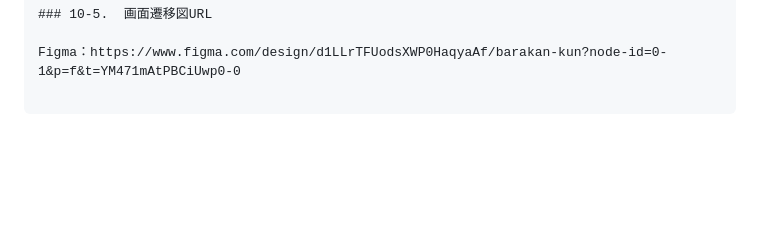
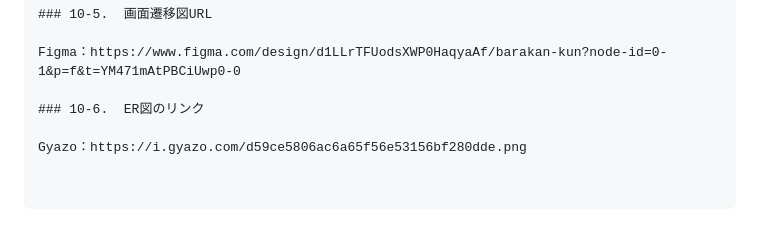
Before and after one commit to tadej-dev/barakann-kun, a Markdown page: README.md, the part around the change. Rendered like a GitHub page; blank space fills up the shorter version.

Commit message:
READMEにER図のリンクを追記

````diff
--- a/README.md
+++ b/README.md
@@ -382,4 +382,9 @@ React等のSPAフレームワークは現時点では利用予定がなく、Thy
 
 Figma：https://www.figma.com/design/d1LLrTFUodsXWP0HaqyaAf/barakan-kun?node-id=0-1&p=f&t=YM471mAtPBCiUwp0-0
 
+### 10-6.  ER図のリンク
+
+Gyazo：https://i.gyazo.com/d59ce5806ac6a65f56e53156bf280dde.png
+
+
 ```
````
